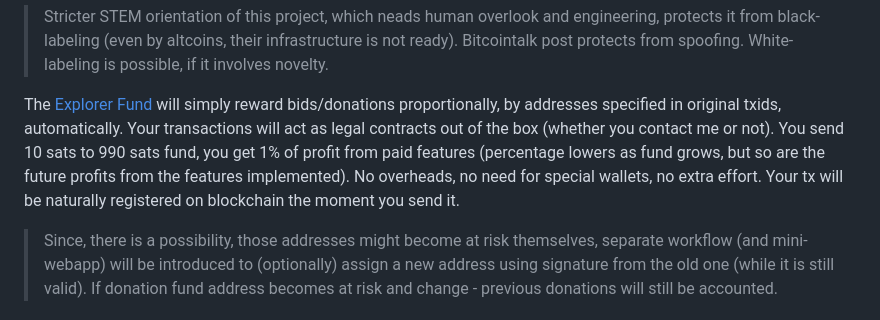
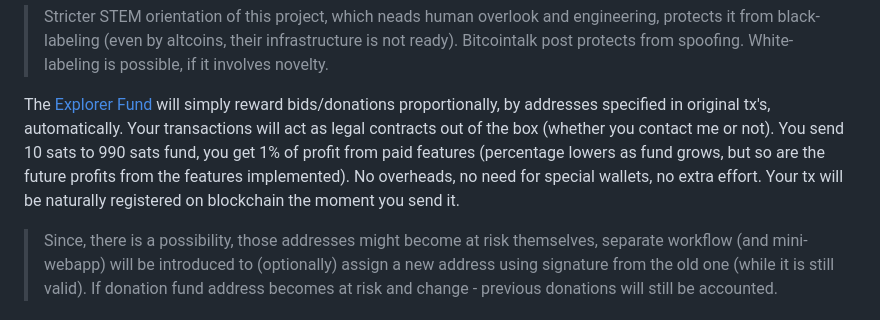
Before and after one commit to dk14/crypto, a Markdown page: chats/btc-audit/README.md, the part around the change. Drawn GitHub-style.

Commit message:
Fix typos and enhance clarity in README.md
Corrected typographical errors and improved clarity in the README.

```diff
--- a/chats/btc-audit/README.md
+++ b/chats/btc-audit/README.md
@@ -159,7 +159,7 @@ With enough bids - can lift it off!
 
 > Stricter STEM orientation of this project, which neads human overlook and engineering, protects it from black-labeling (even by altcoins, their infrastructure is not ready). Bitcointalk post protects from spoofing. White-labeling is possible, if it involves novelty.
 
-The [Explorer Fund](fund-management.md) will simply reward bids/donations proportionally, by addresses specified in original txids, automatically. Your transactions will act as legal contracts out of the box (whether you contact me or not). You send 10 sats to 990 sats fund, you get 1% of profit from paid features (percentage lowers as fund grows, but so are the future profits from the features implemented). No overheads, no need for special wallets, no extra effort. Your tx will be naturally registered on blockchain the moment you send it.
+The [Explorer Fund](fund-management.md) will simply reward bids/donations proportionally, by addresses specified in original tx's, automatically. Your transactions will act as legal contracts out of the box (whether you contact me or not). You send 10 sats to 990 sats fund, you get 1% of profit from paid features (percentage lowers as fund grows, but so are the future profits from the features implemented). No overheads, no need for special wallets, no extra effort. Your tx will be naturally registered on blockchain the moment you send it.
 
 > Since, there is a possibility, those addresses might become at risk themselves, separate workflow (and mini-webapp) will be introduced to (optionally) assign a new address using signature from the old one (while it is still valid).
 > If donation fund address becomes at risk and change - previous donations will still be accounted.
```
